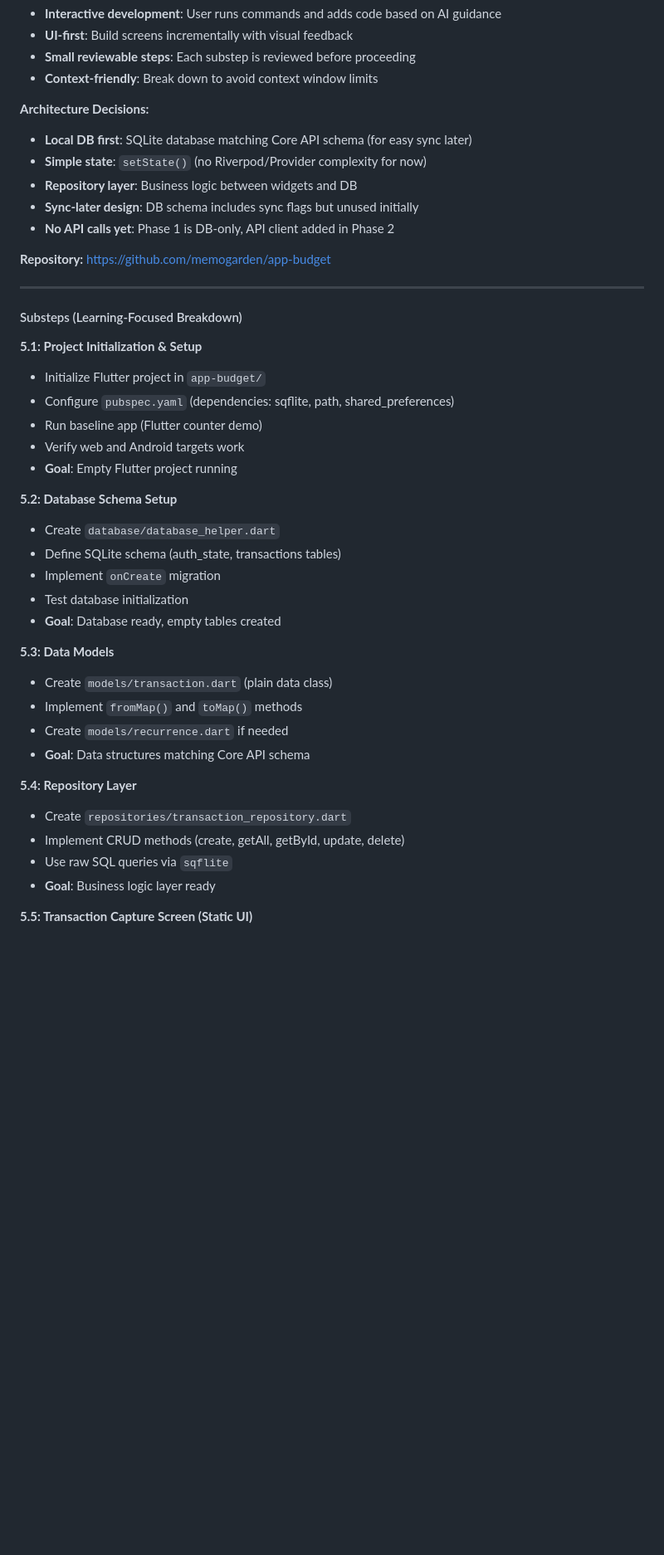
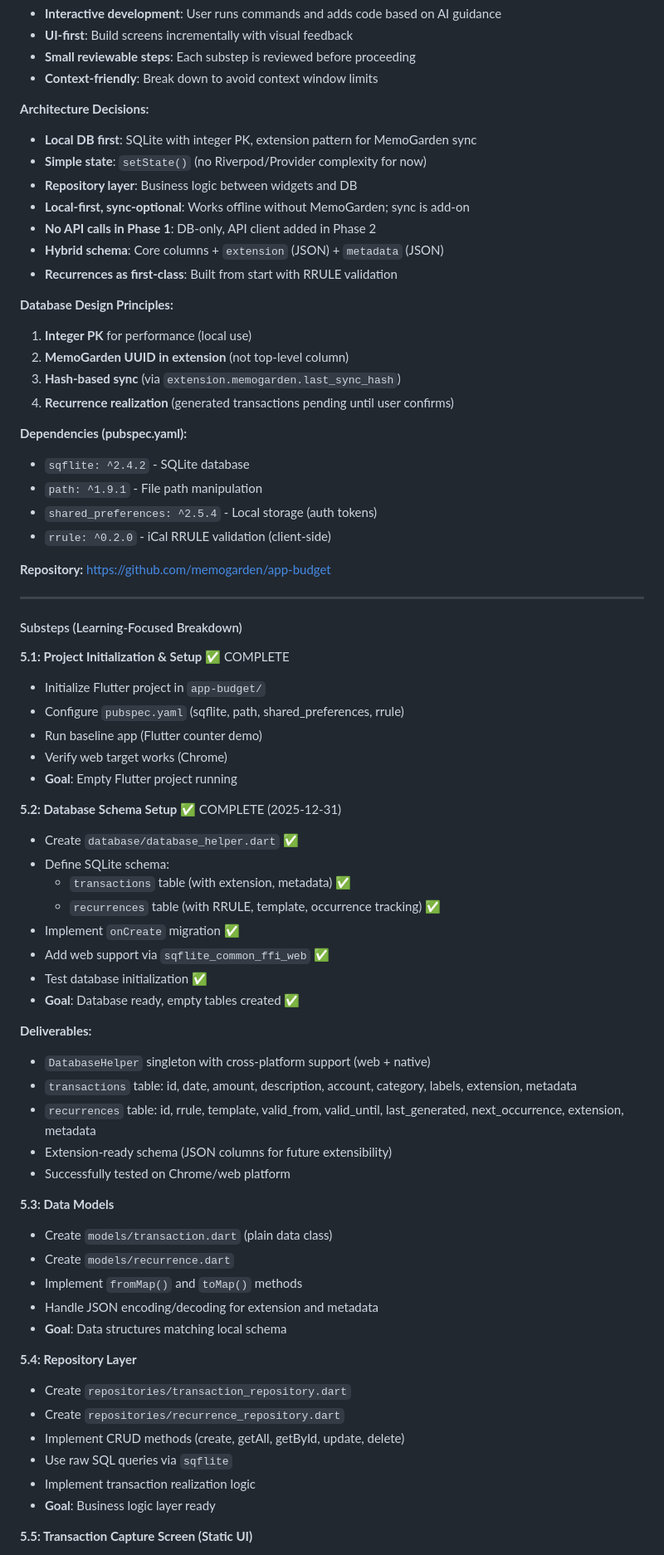
Before and after one commit to memogarden/memogarden-letta, a Markdown page: plan/budget_implementation.md, the part around one of its changes. Shown at 83% size. Rendered like a GitHub page; blank space fills up the shorter version.

```diff
--- a/plan/budget_implementation.md
+++ b/plan/budget_implementation.md
@@ -177,11 +177,25 @@ These will be considered in future iterations after Budget MVP is complete.
 - **Context-friendly**: Break down to avoid context window limits
 
 **Architecture Decisions:**
-- **Local DB first**: SQLite database matching Core API schema (for easy sync later)
+- **Local DB first**: SQLite with integer PK, extension pattern for MemoGarden sync
 - **Simple state**: `setState()` (no Riverpod/Provider complexity for now)
 - **Repository layer**: Business logic between widgets and DB
-- **Sync-later design**: DB schema includes sync flags but unused initially
-- **No API calls yet**: Phase 1 is DB-only, API client added in Phase 2
+- **Local-first, sync-optional**: Works offline without MemoGarden; sync is add-on
+- **No API calls in Phase 1**: DB-only, API client added in Phase 2
+- **Hybrid schema**: Core columns + `extension` (JSON) + `metadata` (JSON)
+- **Recurrences as first-class**: Built from start with RRULE validation
+
+**Database Design Principles:**
+1. **Integer PK** for performance (local use)
+2. **MemoGarden UUID in extension** (not top-level column)
+3. **Hash-based sync** (via `extension.memogarden.last_sync_hash`)
+4. **Recurrence realization** (generated transactions pending until user confirms)
+
+**Dependencies (pubspec.yaml):**
+- `sqflite: ^2.4.2` - SQLite database
+- `path: ^1.9.1` - File path manipulation
+- `shared_preferences: ^2.5.4` - Local storage (auth tokens)
+- `rrule: ^0.2.0` - iCal RRULE validation (client-side)
 
 **Repository:** https://github.com/memogarden/app-budget
 
@@ -189,30 +203,43 @@ These will be considered in future iterations after Budget MVP is complete.
 
 #### Substeps (Learning-Focused Breakdown)
 
-**5.1: Project Initialization & Setup**
+**5.1: Project Initialization & Setup** ✅ COMPLETE
 - Initialize Flutter project in `app-budget/`
-- Configure `pubspec.yaml` (dependencies: sqflite, path, shared_preferences)
+- Configure `pubspec.yaml` (sqflite, path, shared_preferences, rrule)
 - Run baseline app (Flutter counter demo)
-- Verify web and Android targets work
+- Verify web target works (Chrome)
 - **Goal**: Empty Flutter project running
 
-**5.2: Database Schema Setup**
-- Create `database/database_helper.dart`
-- Define SQLite schema (auth_state, transactions tables)
-- Implement `onCreate` migration
-- Test database initialization
-- **Goal**: Database ready, empty tables created
+**5.2: Database Schema Setup** ✅ COMPLETE (2025-12-31)
+- Create `database/database_helper.dart` ✅
+- Define SQLite schema:
+  - `transactions` table (with extension, metadata) ✅
+  - `recurrences` table (with RRULE, template, occurrence tracking) ✅
+- Implement `onCreate` migration ✅
+- Add web support via `sqflite_common_ffi_web` ✅
+- Test database initialization ✅
+- **Goal**: Database ready, empty tables created ✅
+
+**Deliverables:**
+- `DatabaseHelper` singleton with cross-platform support (web + native)
+- `transactions` table: id, date, amount, description, account, category, labels, extension, metadata
+- `recurrences` table: id, rrule, template, valid_from, valid_until, last_generated, next_occurrence, extension, metadata
+- Extension-ready schema (JSON columns for future extensibility)
+- Successfully tested on Chrome/web platform
 
 **5.3: Data Models**
 - Create `models/transaction.dart` (plain data class)
+- Create `models/recurrence.dart`
 - Implement `fromMap()` and `toMap()` methods
-- Create `models/recurrence.dart` if needed
-- **Goal**: Data structures matching Core API schema
+- Handle JSON encoding/decoding for extension and metadata
+- **Goal**: Data structures matching local schema
 
 **5.4: Repository Layer**
 - Create `repositories/transaction_repository.dart`
+- Create `repositories/recurrence_repository.dart`
 - Implement CRUD methods (create, getAll, getById, update, delete)
 - Use raw SQL queries via `sqflite`
+- Implement transaction realization logic
 - **Goal**: Business logic layer ready
 
 **5.5: Transaction Capture Screen (Static UI)**
```
Also changed, not shown: other parts of plan/budget_implementation.md (+32 -13 lines), plan/scratch.md (+156 -208 lines), plan/status.md (+20 -8 lines).
